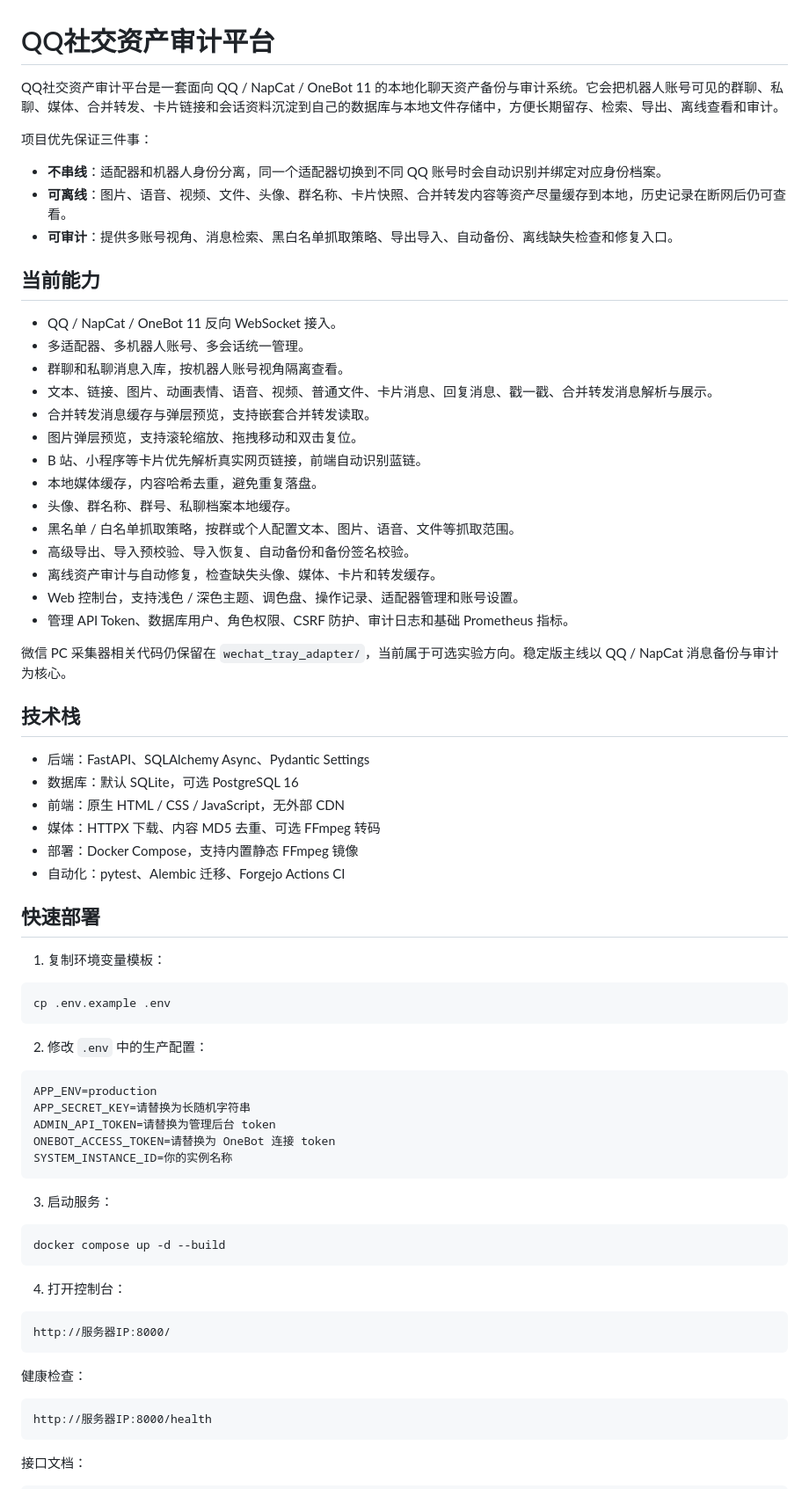
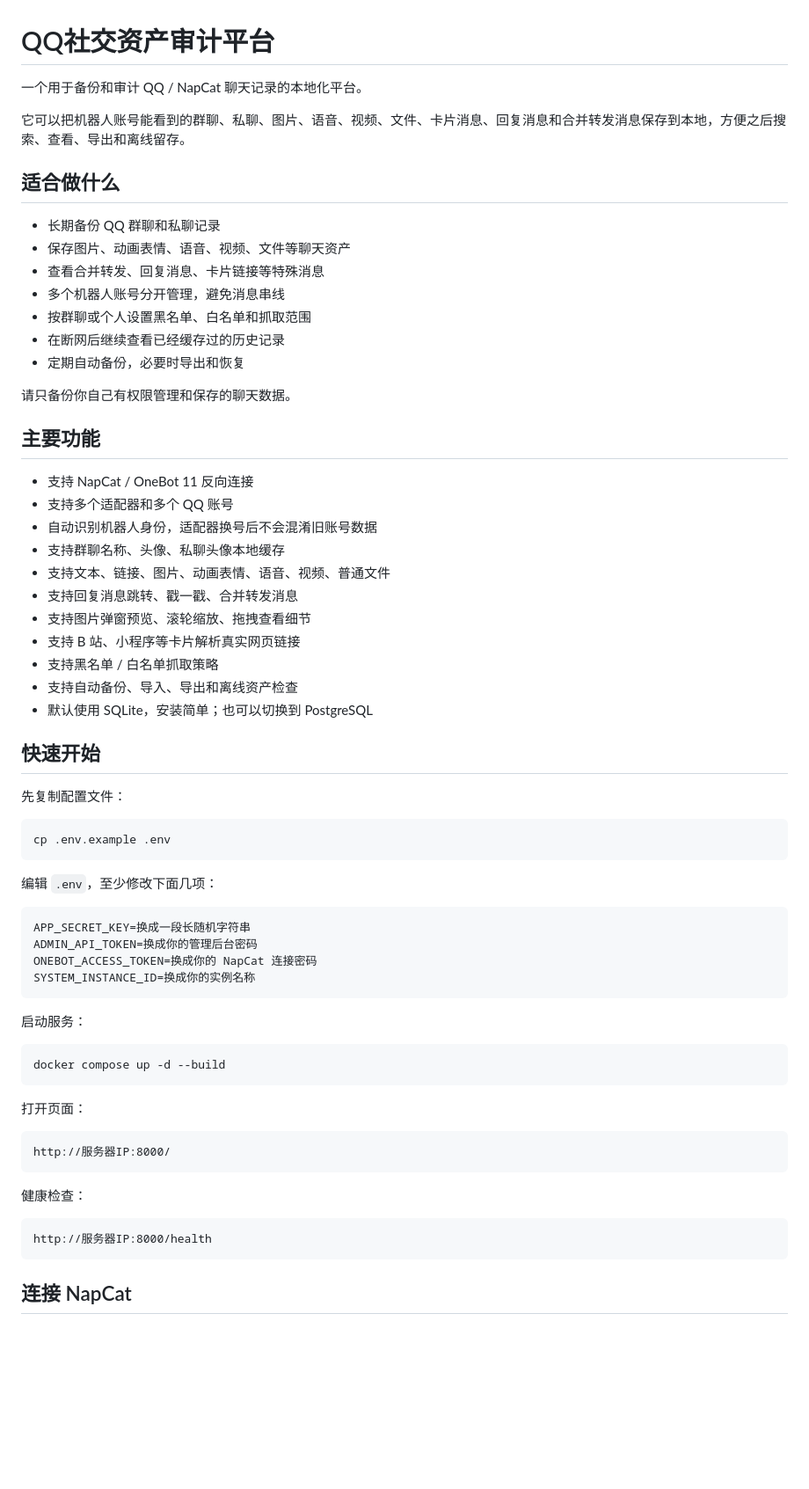
Before and after one commit to YokiiroBW/chat-audit-core, a Markdown page: README.md, the part around one of its changes. Shown at 88% size. GitHub-like rendering; blank space fills up the shorter version.

````diff
--- a/README.md
+++ b/README.md
@@ -1,66 +1,59 @@
 # QQ社交资产审计平台
 
-QQ社交资产审计平台是一套面向 QQ / NapCat / OneBot 11 的本地化聊天资产备份与审计系统。它会把机器人账号可见的群聊、私聊、媒体、合并转发、卡片链接和会话资料沉淀到自己的数据库与本地文件存储中，方便长期留存、检索、导出、离线查看和审计。
+一个用于备份和审计 QQ / NapCat 聊天记录的本地化平台。
 
-项目优先保证三件事：
+它可以把机器人账号能看到的群聊、私聊、图片、语音、视频、文件、卡片消息、回复消息和合并转发消息保存到本地，方便之后搜索、查看、导出和离线留存。
 
-- **不串线**：适配器和机器人身份分离，同一个适配器切换到不同 QQ 账号时会自动识别并绑定对应身份档案。
-- **可离线**：图片、语音、视频、文件、头像、群名称、卡片快照、合并转发内容等资产尽量缓存到本地，历史记录在断网后仍可查看。
-- **可审计**：提供多账号视角、消息检索、黑白名单抓取策略、导出导入、自动备份、离线缺失检查和修复入口。
+## 适合做什么
 
-## 当前能力
+- 长期备份 QQ 群聊和私聊记录
+- 保存图片、动画表情、语音、视频、文件等聊天资产
+- 查看合并转发、回复消息、卡片链接等特殊消息
+- 多个机器人账号分开管理，避免消息串线
+- 按群聊或个人设置黑名单、白名单和抓取范围
+- 在断网后继续查看已经缓存过的历史记录
+- 定期自动备份，必要时导出和恢复
 
-- QQ / NapCat / OneBot 11 反向 WebSocket 接入。
-- 多适配器、多机器人账号、多会话统一管理。
-- 群聊和私聊消息入库，按机器人账号视角隔离查看。
-- 文本、链接、图片、动画表情、语音、视频、普通文件、卡片消息、回复消息、戳一戳、合并转发消息解析与展示。
-- 合并转发消息缓存与弹层预览，支持嵌套合并转发读取。
-- 图片弹层预览，支持滚轮缩放、拖拽移动和双击复位。
-- B 站、小程序等卡片优先解析真实网页链接，前端自动识别蓝链。
-- 本地媒体缓存，内容哈希去重，避免重复落盘。
-- 头像、群名称、群号、私聊档案本地缓存。
-- 黑名单 / 白名单抓取策略，按群或个人配置文本、图片、语音、文件等抓取范围。
-- 高级导出、导入预校验、导入恢复、自动备份和备份签名校验。
-- 离线资产审计与自动修复，检查缺失头像、媒体、卡片和转发缓存。
-- Web 控制台，支持浅色 / 深色主题、调色盘、操作记录、适配器管理和账号设置。
-- 管理 API Token、数据库用户、角色权限、CSRF 防护、审计日志和基础 Prometheus 指标。
+请只备份你自己有权限管理和保存的聊天数据。
 
-微信 PC 采集器相关代码仍保留在 `wechat_tray_adapter/`，当前属于可选实验方向。稳定版主线以 QQ / NapCat 消息备份与审计为核心。
+## 主要功能
 
-## 技术栈
+- 支持 NapCat / OneBot 11 反向连接
+- 支持多个适配器和多个 QQ 账号
+- 自动识别机器人身份，适配器换号后不会混淆旧账号数据
+- 支持群聊名称、头像、私聊头像本地缓存
+- 支持文本、链接、图片、动画表情、语音、视频、普通文件
+- 支持回复消息跳转、戳一戳、合并转发消息
+- 支持图片弹窗预览、滚轮缩放、拖拽查看细节
+- 支持 B 站、小程序等卡片解析真实网页链接
+- 支持黑名单 / 白名单抓取策略
+- 支持自动备份、导入、导出和离线资产检查
+- 默认使用 SQLite，安装简单；也可以切换到 PostgreSQL
 
-- 后端：FastAPI、SQLAlchemy Async、Pydantic Settings
-- 数据库：默认 SQLite，可选 PostgreSQL 16
-- 前端：原生 HTML / CSS / JavaScript，无外部 CDN
-- 媒体：HTTPX 下载、内容 MD5 去重、可选 FFmpeg 转码
-- 部署：Docker Compose，支持内置静态 FFmpeg 镜像
-- 自动化：pytest、Alembic 迁移、Forgejo Actions CI
+## 快速开始
 
-## 快速部署
-
-1. 复制环境变量模板：
+先复制配置文件：
 
 ```bash
 cp .env.example .env
 ```
 
-2. 修改 `.env` 中的生产配置：
+编辑 `.env`，至少修改下面几项：
 
 ```text
-APP_ENV=production
-APP_SECRET_KEY=请替换为长随机字符串
-ADMIN_API_TOKEN=请替换为管理后台 token
-ONEBOT_ACCESS_TOKEN=请替换为 OneBot 连接 token
-SYSTEM_INSTANCE_ID=你的实例名称
+APP_SECRET_KEY=换成一段长随机字符串
+ADMIN_API_TOKEN=换成你的管理后台密码
+ONEBOT_ACCESS_TOKEN=换成你的 NapCat 连接密码
+SYSTEM_INSTANCE_ID=换成你的实例名称
 ```
 
-3. 启动服务：
+启动服务：
 
 ```bash
 docker compose up -d --build
 ```
 
-4. 打开控制台：
+打开页面：
 
 ```text
 http://服务器IP:8000/
@@ -72,5 +65,5 @@ http://服务器IP:8000/
 http://服务器IP:8000/health
 ```
 
-接口文档：
+## 连接 NapCat
 
````
Also changed, not shown: other parts of README.md (+46 -163 lines).
